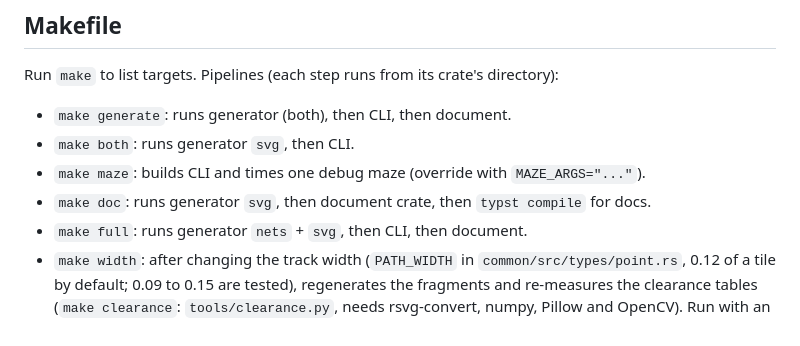
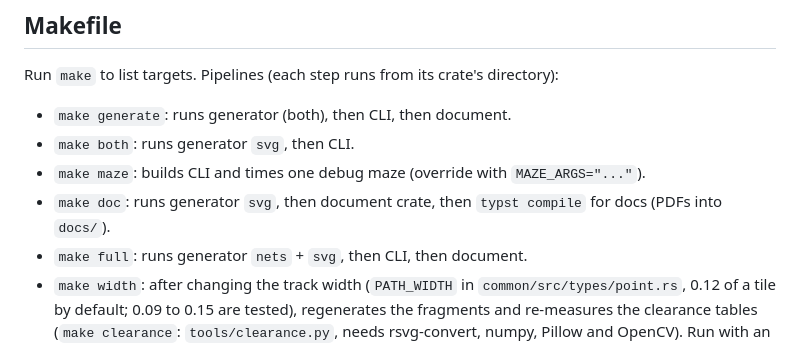
Before and after one commit to daleobrien/lubra, a Markdown page: WARP.md, the part around the change. GitHub-like rendering.

```diff
--- a/WARP.md
+++ b/WARP.md
@@ -146,7 +146,7 @@ Run `make` to list targets. Pipelines (each step runs from its crate's directory
 - `make generate`: runs generator (both), then CLI, then document.
 - `make both`: runs generator `svg`, then CLI.
 - `make maze`: builds CLI and times one debug maze (override with `MAZE_ARGS="..."`).
-- `make doc`: runs generator `svg`, then document crate, then `typst compile` for docs.
+- `make doc`: runs generator `svg`, then document crate, then `typst compile` for docs (PDFs into `docs/`).
 - `make full`: runs generator `nets` + `svg`, then CLI, then document.
 - `make width`: after changing the track width (`PATH_WIDTH` in `common/src/types/point.rs`, 0.12 of a tile by default; 0.09 to 0.15 are tested), regenerates the fragments and re-measures the clearance tables (`make clearance`: `tools/clearance.py`, needs rsvg-convert, numpy, Pillow and OpenCV). Run with an unchanged width, it reproduces the committed files exactly. Tracks meet as the worse of the two tables' answers (one from each side), since they can differ by rounding. `frag_135`'s rounded corners shrink to fit wider tracks. Wider tracks touch more often, and fill fewer gaps by going under other tracks.
 
```
Also changed, not shown: README.md (+33 -11 lines), docs/cover.png (added), 1 other file.
